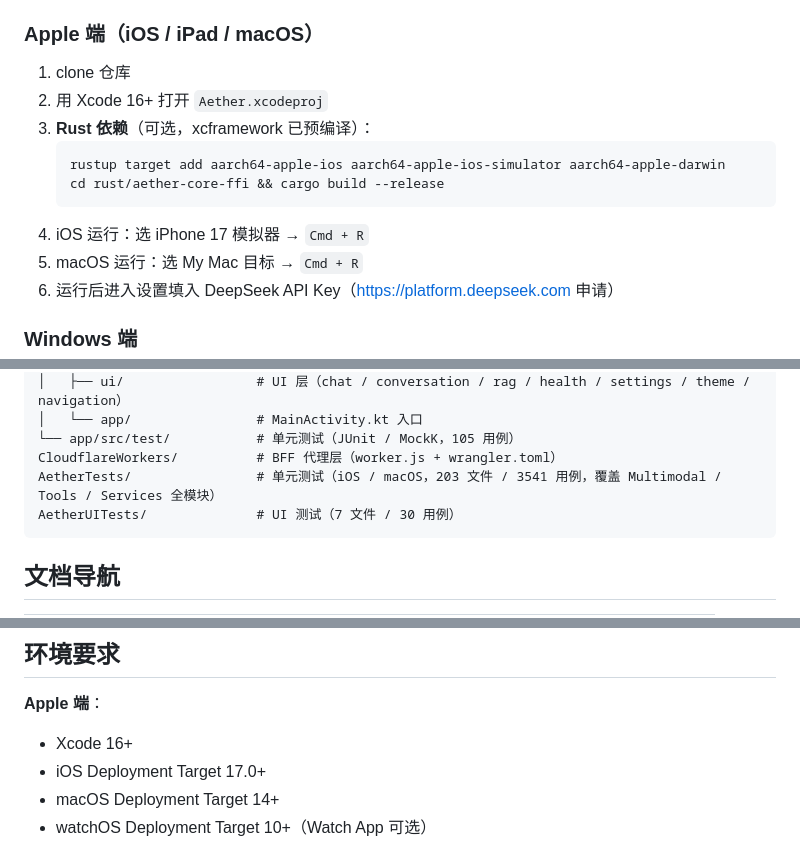
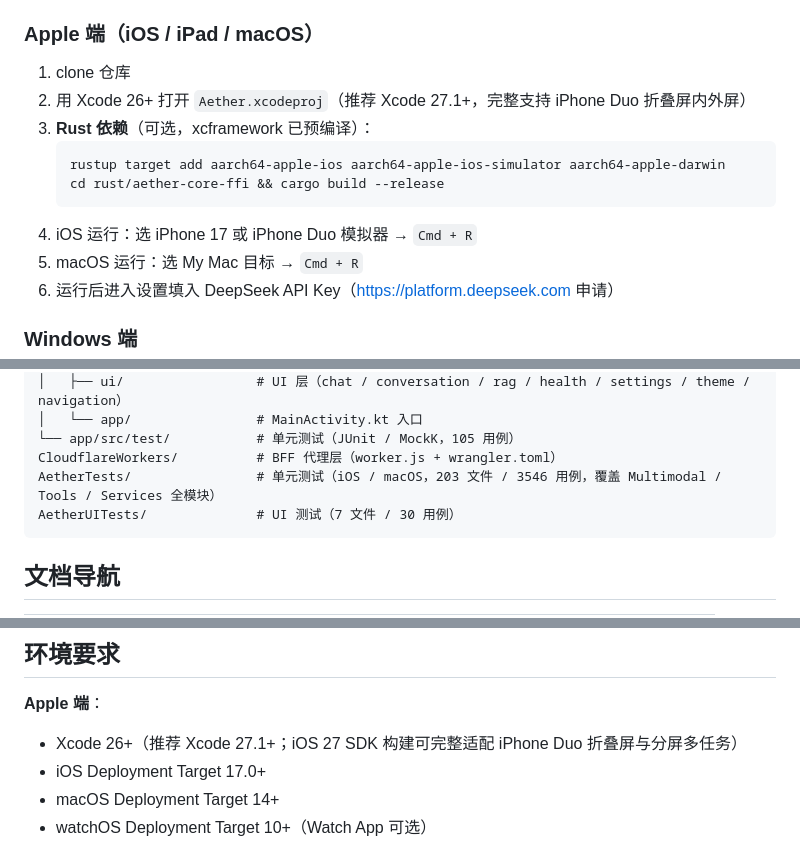
Before and after one commit to luosicx/Aether, a Markdown page: README.md, 3 parts joined by grey strips. GitHub-like rendering.

````diff
--- a/README.md
+++ b/README.md
@@ -78,13 +78,13 @@
 ### Apple 端（iOS / iPad / macOS）
 
 1. clone 仓库
-2. 用 Xcode 16+ 打开 `Aether.xcodeproj`
+2. 用 Xcode 26+ 打开 `Aether.xcodeproj`（推荐 Xcode 27.1+，完整支持 iPhone Duo 折叠屏内外屏）
 3. **Rust 依赖**（可选，xcframework 已预编译）：
    ```bash
    rustup target add aarch64-apple-ios aarch64-apple-ios-simulator aarch64-apple-darwin
    cd rust/aether-core-ffi && cargo build --release
    ```
-4. iOS 运行：选 iPhone 17 模拟器 → `Cmd + R`
+4. iOS 运行：选 iPhone 17 或 iPhone Duo 模拟器 → `Cmd + R`
 5. macOS 运行：选 My Mac 目标 → `Cmd + R`
 6. 运行后进入设置填入 DeepSeek API Key（https://platform.deepseek.com 申请）
 
@@ -156,7 +156,7 @@ android/                    # Android 端（Kotlin + Jetpack Compose，22 个 .k
 │   └── app/                # MainActivity.kt 入口
 └── app/src/test/           # 单元测试（JUnit / MockK，105 用例）
 CloudflareWorkers/          # BFF 代理层（worker.js + wrangler.toml）
-AetherTests/                # 单元测试（iOS / macOS，203 文件 / 3541 用例，覆盖 Multimodal / Tools / Services 全模块）
+AetherTests/                # 单元测试（iOS / macOS，203 文件 / 3546 用例，覆盖 Multimodal / Tools / Services 全模块）
 AetherUITests/              # UI 测试（7 文件 / 30 用例）
 ```
 
@@ -201,7 +201,7 @@ AetherUITests/              # UI 测试（7 文件 / 30 用例）
 
 **Apple 端**：
 
-- Xcode 16+
+- Xcode 26+（推荐 Xcode 27.1+；iOS 27 SDK 构建可完整适配 iPhone Duo 折叠屏与分屏多任务）
 - iOS Deployment Target 17.0+
 - macOS Deployment Target 14+
 - watchOS Deployment Target 10+（Watch App 可选）
````
Also changed, not shown: other parts of README.md (+2 -2 lines), doc/ARCHITECTURE.md (+3 -3 lines), doc/OPTIMIZATION.md (+1 -1 lines).
